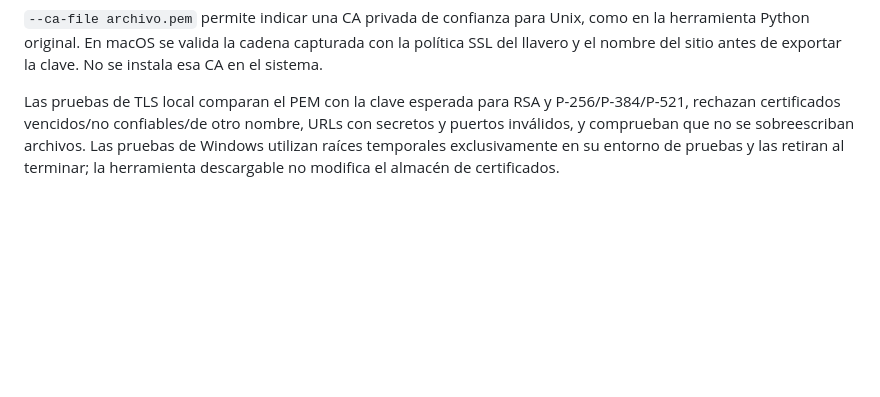
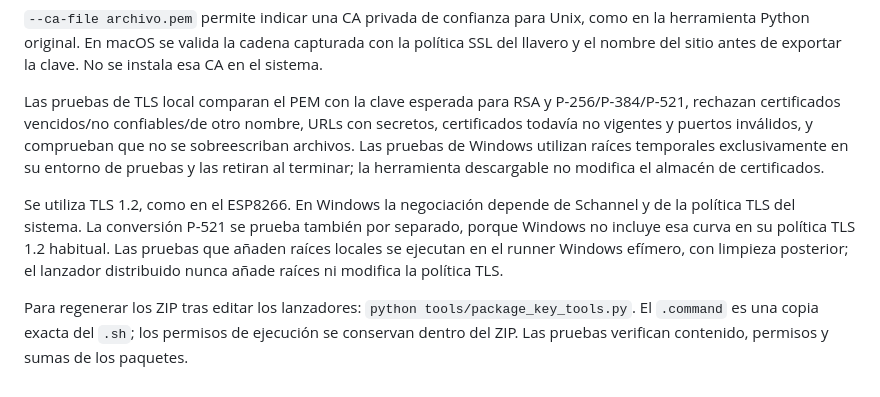
Before and after one commit to Lechuga-visual/visor-nightscout-esp8266, a Markdown page: tools/key-export/README.md, the part around one of its changes. Drawn GitHub-style; blank space fills up the shorter version.

```diff
--- a/tools/key-export/README.md
+++ b/tools/key-export/README.md
@@ -69,7 +110,18 @@ No se instala esa CA en el sistema.
 
 Las pruebas de TLS local comparan el PEM con la clave esperada para RSA y
 P-256/P-384/P-521, rechazan certificados vencidos/no confiables/de otro nombre,
-URLs con secretos y puertos inválidos, y comprueban que no se sobreescriban archivos.
+URLs con secretos, certificados todavía no vigentes y puertos inválidos, y comprueban que no se sobreescriban archivos.
 Las pruebas de Windows utilizan raíces temporales exclusivamente en su entorno
 de pruebas y las retiran al terminar; la herramienta descargable no modifica
 el almacén de certificados.
+
+Se utiliza TLS 1.2, como en el ESP8266. En Windows la negociación depende de
+Schannel y de la política TLS del sistema. La conversión P-521 se prueba también
+por separado, porque Windows no incluye esa curva en su política TLS 1.2 habitual.
+Las pruebas que añaden raíces locales se ejecutan en el runner Windows efímero,
+con limpieza posterior; el lanzador distribuido nunca añade raíces ni modifica
+la política TLS.
+
+Para regenerar los ZIP tras editar los lanzadores: `python tools/package_key_tools.py`.
+El `.command` es una copia exacta del `.sh`; los permisos de ejecución se conservan
+dentro del ZIP. Las pruebas verifican contenido, permisos y sumas de los paquetes.
```
Also changed, not shown: other parts of tools/key-export/README.md (+44 -3 lines), README.md (+8 -2 lines), firmware/README.md (+3 -1 lines), docs/images/clave-linux-resultado.png (added), docs/images/clave-linux.png (added), docs/images/clave-windows-resultado.png (added), docs/images/clave-windows.png (added), 13 other files.
